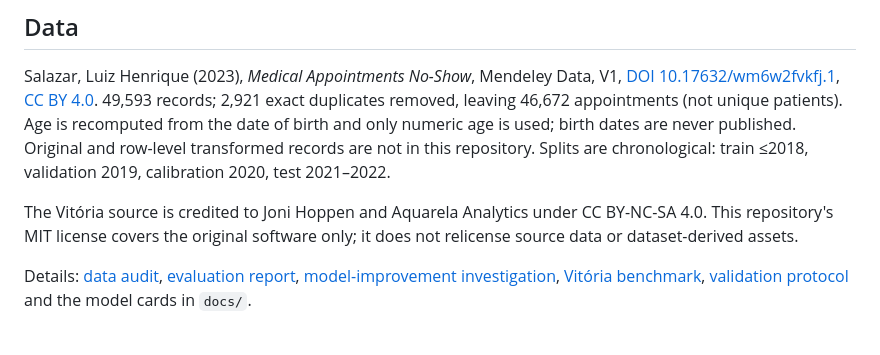
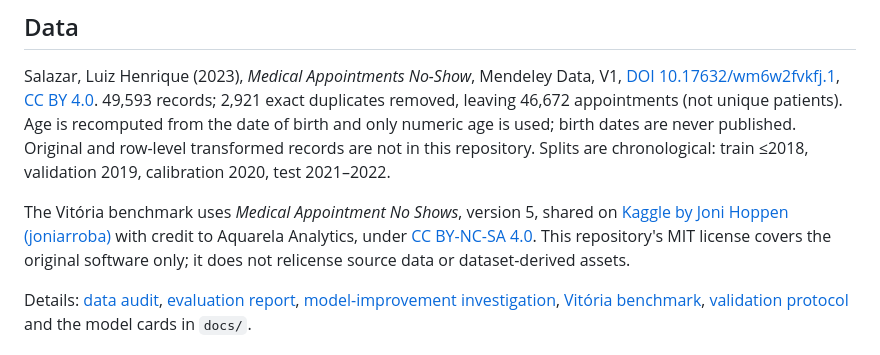
Before and after one commit to ibrahimbaabdullah-jpg/CareAccess-ML, a Markdown page: README.md, the part around the change. Rendered like a GitHub page.

```diff
--- a/README.md
+++ b/README.md
@@ -56,7 +56,7 @@ Dependencies are pinned and use the PyTorch CPU wheel index; no GPU is needed. `
 
 Salazar, Luiz Henrique (2023), *Medical Appointments No-Show*, Mendeley Data, V1, [DOI 10.17632/wm6w2fvkfj.1](https://data.mendeley.com/datasets/wm6w2fvkfj/1), [CC BY 4.0](https://creativecommons.org/licenses/by/4.0/). 49,593 records; 2,921 exact duplicates removed, leaving 46,672 appointments (not unique patients). Age is recomputed from the date of birth and only numeric age is used; birth dates are never published. Original and row-level transformed records are not in this repository. Splits are chronological: train ≤2018, validation 2019, calibration 2020, test 2021–2022.
 
-The Vitória source is credited to Joni Hoppen and Aquarela Analytics under CC BY-NC-SA 4.0. This repository's MIT license covers the original software only; it does not relicense source data or dataset-derived assets.
+The Vitória benchmark uses *Medical Appointment No Shows*, version 5, shared on [Kaggle by Joni Hoppen (joniarroba)](https://www.kaggle.com/datasets/joniarroba/noshowappointments) with credit to Aquarela Analytics, under [CC BY-NC-SA 4.0](https://creativecommons.org/licenses/by-nc-sa/4.0/). This repository's MIT license covers the original software only; it does not relicense source data or dataset-derived assets.
 
 Details: [data audit](docs/data-audit.md), [evaluation report](reports/evaluation-report.md), [model-improvement investigation](docs/predictive-value-investigation.md), [Vitória benchmark](docs/vitoria-benchmark.md), [validation protocol](docs/validation-protocol.md) and the model cards in `docs/`.
 
```
Also changed, not shown: docs/validation-protocol.md (+1 -1 lines).
